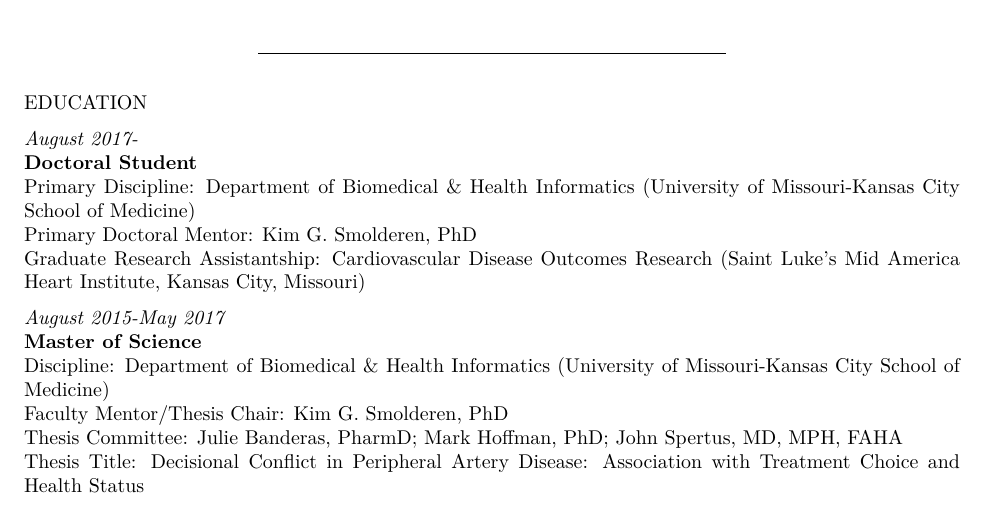
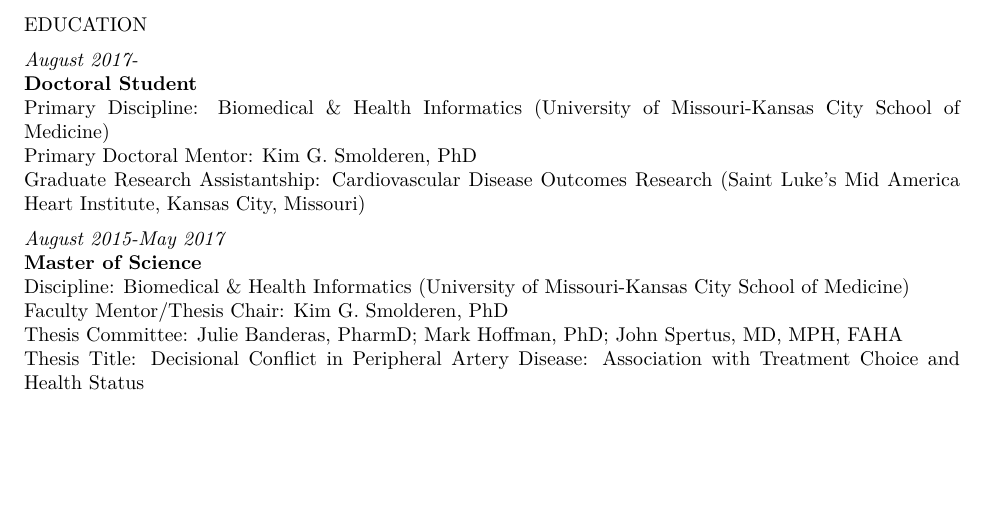
Before and after one commit to jeremyprovance/jeremyprovance.github.io, an R Markdown document (cv/index.Rmd): part of page 1 of 7 before the commit and part of page 1 of 6 after it, cut so that both start at the same text, the shorter picture padded with empty space. The pictures show the output file cv/index.pdf that the author committed with the source.

Commit message:
cv updates

```diff
--- a/cv/index.Rmd
+++ b/cv/index.Rmd
@@ -1,9 +1,9 @@
 ---
 title: "Jeremy B Provance, MS *Curriculum Vitae*"
 output:
+  pdf_document: default
   html_document:
     css: main.css
-  pdf_document: default
 ---
 
 ***
@@ -20,13 +20,13 @@ EDUCATION
 
 *August 2017-*
 **Doctoral Student**
-Primary Discipline: [Department of Biomedical & Health Informatics](http://med.umkc.edu/dbhi/) ([University of Missouri-Kansas City School of Medicine](http://med.umkc.edu))
+Primary Discipline: [Biomedical & Health Informatics](http://med.umkc.edu/dbhi/) ([University of Missouri-Kansas City School of Medicine](http://med.umkc.edu))
 Primary Doctoral Mentor: [Kim G. Smolderen, PhD](http://med.umkc.edu/dir/Smolderen-Kim/)
 Graduate Research Assistantship: [Cardiovascular Disease Outcomes Research](https://cvoutcomes.org) (Saint Luke's Mid America Heart Institute, Kansas City, Missouri)
 
 *August 2015-May 2017*
 **Master of Science**
-Discipline: [Department of Biomedical & Health Informatics](http://med.umkc.edu/dbhi/) ([University of Missouri-Kansas City School of Medicine](http://med.umkc.edu))
+Discipline: [Biomedical & Health Informatics](http://med.umkc.edu/dbhi/) ([University of Missouri-Kansas City School of Medicine](http://med.umkc.edu))
 Faculty Mentor/Thesis Chair: [Kim G. Smolderen, PhD](http://med.umkc.edu/dir/Smolderen-Kim/)
 Thesis Committee: [Julie Banderas, PharmD](http://med.umkc.edu/dir/Banderas-Julie/); [Mark Hoffman, PhD](https://www.childrensmercy.org/research/childrens-research-institute/childrens-research-institute-leadership/mark-hoffman/); [John Spertus, MD, MPH, FAHA](http://med.umkc.edu/dir/Spertus-John/)
 Thesis Title: [Decisional Conflict in Peripheral Artery Disease: Association with Treatment Choice and Health Status](https://mospace.umsystem.edu/xmlui/handle/10355/60583)
```
Also changed, not shown: cv/index.html, cv/index.pdf.
